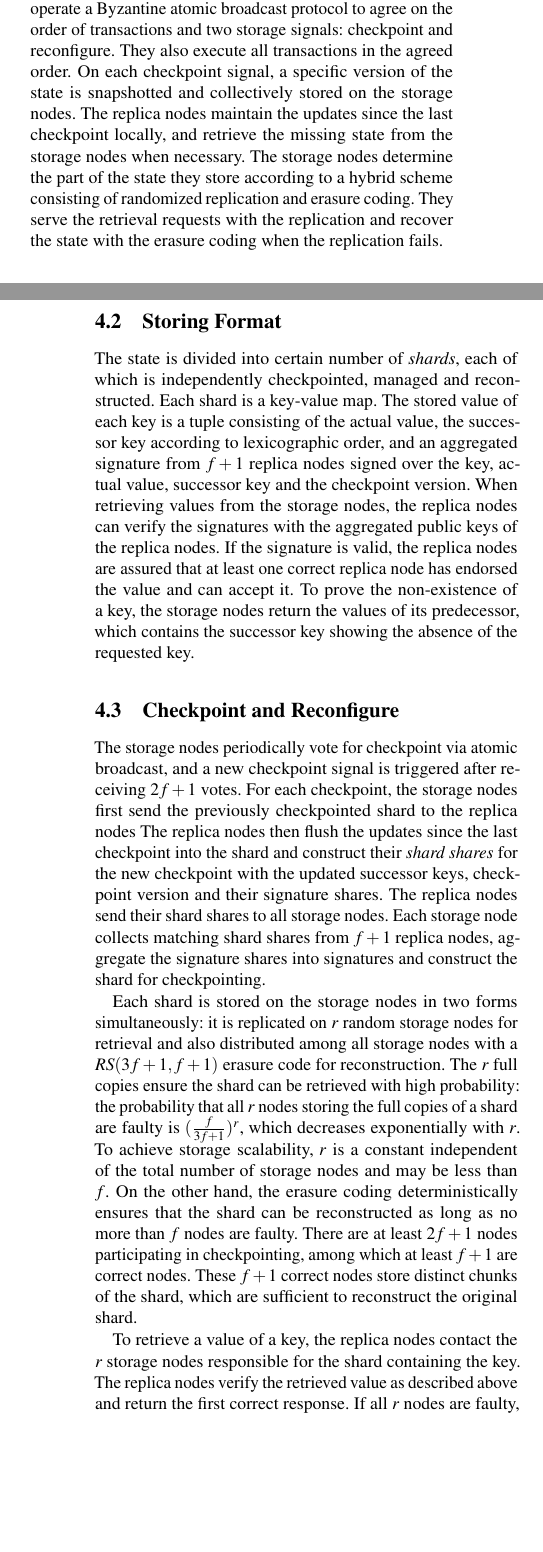
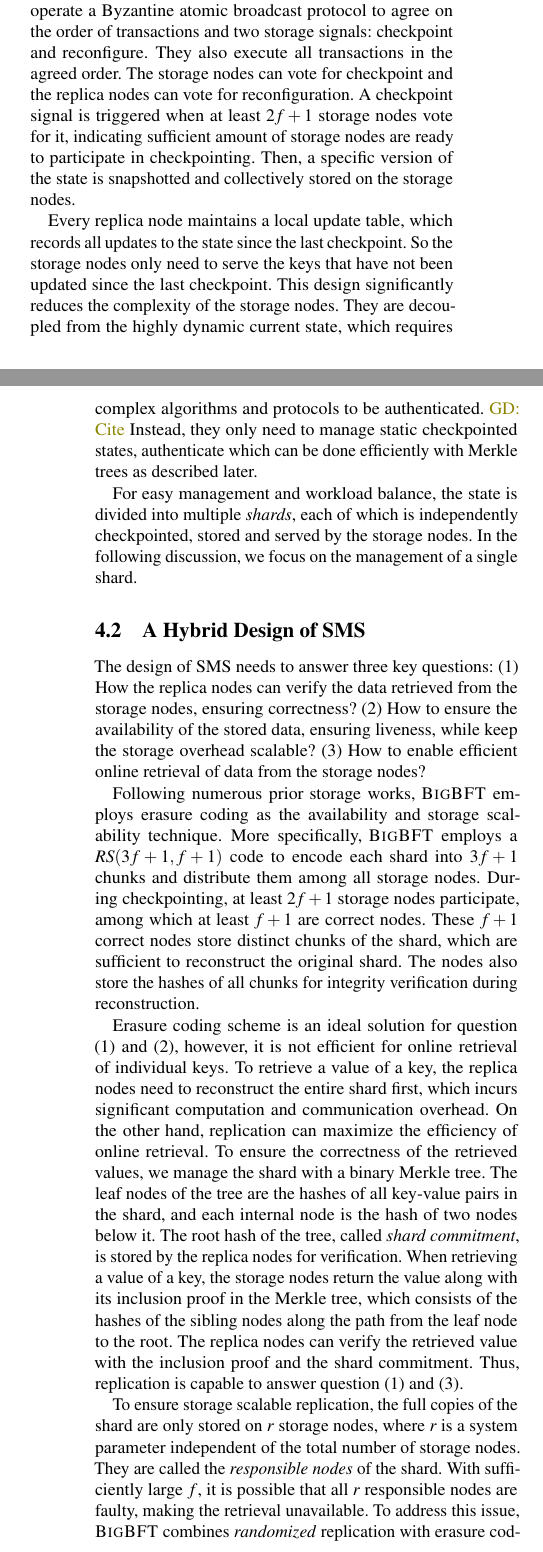
Before and after one commit to sgdxbc/bigbft-paper, a LaTeX document (paper.tex, which reads sections/overview.tex): two parts of the columns of pages 6 and 7 of 16, joined at a grey line, cut so that both start at the same text, the shorter picture padded with empty space. Compiled offline with pdfLaTeX; a LaTeX package or settings file that is missing is left out.

Commit message:
overview: revise with merkle

```diff
--- a/sections/overview.tex
+++ b/sections/overview.tex
@@ -11,35 +7,43 @@ The participants are logically divided into two types of nodes: \emph{replica no
 Each participant operates one replica node and one storage node.
 The replica nodes operate a Byzantine atomic broadcast protocol to agree on the order of transactions and two storage signals: checkpoint and reconfigure.
 They also execute all transactions in the agreed order.
-On each checkpoint signal, a specific version of the state is snapshotted and collectively stored on the storage nodes.
-The replica nodes maintain the updates since the last checkpoint locally, and retrieve the missing state from the storage nodes when necessary.
-The storage nodes determine the part of the state they store according to a hybrid scheme consisting of randomized replication and erasure coding.
-They serve the retrieval requests with the replication and recover the state with the erasure coding when the replication fails.
+The storage nodes can vote for checkpoint and the replica nodes can vote for reconfiguration.
+A checkpoint signal is triggered when at least $2f+1$ storage nodes vote for it, indicating sufficient amount of storage nodes are ready to participate in checkpointing.
+Then, a specific version of the state is snapshotted and collectively stored on the storage nodes.
 
-\subsection{Storing Format}
+Every replica node maintains a local update table, which records all updates to the state since the last checkpoint.
+So the storage nodes only need to serve the keys that have not been updated since the last checkpoint.
+This design significantly reduces the complexity of the storage nodes.
+They are decoupled from the highly dynamic current state, which requires complex algorithms and protocols to be authenticated. \gd{Cite}
+Instead, they only need to manage static checkpointed states, authenticate which can be done efficiently with Merkle trees as described later.
 
-The state is divided into certain number of \emph{shards}, each of which is independently checkpointed, managed and reconstructed.
-Each shard is a key-value map.
-The stored value of each key is a tuple consisting of the actual value, the successor key according to lexicographic order, and an aggregated signature from $f+1$ replica nodes signed over the key, actual value, successor key and the checkpoint version.
-When retrieving values from the storage nodes, the replica nodes can verify the signatures with the aggregated public keys of the replica nodes.
-If the signature is valid, the replica nodes are assured that at least one correct replica node has endorsed the value and can accept it.
-To prove the non-existence of a key, the storage nodes return the values of its predecessor, which contains the successor key showing the absence of the requested key.
+For easy management and workload balance, the state is divided into multiple \emph{shards}, each of which is independently checkpointed, stored and served by the storage nodes.
+In the following discussion, we focus on the management of a single shard.
 
-\subsection{Checkpoint and Reconfigure}
+\subsection{A Hybrid Design of SMS}
 
-The storage nodes periodically vote for checkpoint via atomic broadcast, and a new checkpoint signal is triggered after receiving $2f+1$ votes.
-For each checkpoint, the storage nodes first send the previously checkpointed shard to the replica nodes
-The replica nodes then flush the updates since the last checkpoint into the shard and construct their \emph{shard shares} for the new checkpoint with the updated successor keys, checkpoint version and their signature shares.
-The replica nodes send their shard shares to all storage nodes.
-Each storage node collects matching shard shares from $f+1$ replica nodes, aggregate the signature shares into signatures and construct the shard for checkpointing.
+The design of SMS needs to answer three key questions:
+(1) How the replica nodes can verify the data retrieved from the storage nodes, ensuring correctness?
+(2) How to ensure the availability of the stored data, ensuring liveness, while keep the storage overhead scalable?
+(3) How to enable efficient online retrieval of data from the storage nodes?
 
-Each shard is stored on the storage nodes in two forms simultaneously: it is replicated on $r$ random storage nodes for retrieval and also distributed among all storage nodes with a $RS(3f+1, f+1)$ erasure code for reconstruction.
-The $r$ full copies ensure the shard can be retrieved with high probability: the probability that all $r$ nodes storing the full copies of a shard are faulty is $(\frac{f}{3f+1})^r$, which decreases exponentially with $r$.
-To achieve storage scalability, $r$ is a constant independent of the total number of storage nodes and may be less than $f$.
-On the other hand, the erasure coding deterministically ensures that the shard can be reconstructed as long as no more than $f$ nodes are faulty.
-There are at least $2f+1$ nodes participating in checkpointing, among which at least $f+1$ are correct nodes.
+Following numerous prior storage works, \sys employs erasure coding as the availability and storage scalability technique.
+More specifically, \sys employs a $RS(3f+1, f+1)$ code to encode each shard into $3f+1$ chunks and distribute them among all storage nodes.
+During checkpointing, at least $2f+1$ storage nodes participate, among which at least $f+1$ are correct nodes.
 These $f+1$ correct nodes store distinct chunks of the shard, which are sufficient to reconstruct the original shard.
+The nodes also store the hashes of all chunks for integrity verification during reconstruction.
 
-To retrieve a value of a key, the replica nodes contact the $r$ storage nodes responsible for the shard containing the key.
-The replica nodes verify the retrieved value as described above and return the first correct response.
-If all $r$ nodes are faulty, the retrieval may stall.
+Erasure coding scheme is an ideal solution for question (1) and (2), however, it is not efficient for online retrieval of individual keys.
+To retrieve a value of a key, the replica nodes need to reconstruct the entire shard first, which incurs significant computation and communication overhead.
+On the other hand, replication can maximize the efficiency of online retrieval.
+To ensure the correctness of the retrieved values, we manage the shard with a binary Merkle tree.
+The leaf nodes of the tree are the hashes of all key-value pairs in the shard, and each internal node is the hash of two nodes below it.
+The root hash of the tree, called \emph{shard commitment}, is stored by the replica nodes for verification.
+When retrieving a value of a key, the storage nodes return the value along with its inclusion proof in the Merkle tree, which consists of the hashes of the sibling nodes along the path from the leaf node to the root.
+The replica nodes can verify the retrieved value with the inclusion proof and the shard commitment.
+Thus, replication is capable to answer question (1) and (3).
+
+To ensure storage scalable replication, the full copies of the shard are only stored on $r$ storage nodes, where $r$ is a system parameter independent of the total number of storage nodes.
+They are called the \emph{responsible nodes} of the shard.
+With sufficiently large $f$, it is possible that all $r$ responsible nodes are faulty, making the retrieval unavailable.
+To address this issue, \sys combines \emph{randomized} replication with erasure coding.
@@ -55,7 +61,7 @@ After a new checkpoint is created, the storage nodes can safely delete the data
 The last checkpointed version corresponds to the lowest alive version in \autoref{sec:approach}, i.e., at least $2f+1$ replica nodes have passed this version, or the checkpoint cannot be created yet.
 If a replica node observes that a new checkpoint has been created (via $2f+1$ checkpoint votes for the next checkpoint) for the version later than its local execution version, it can conclude that it has fallen behind the lowest alive version and \forward to it.
 
-\subsection{Reasoning about Properties}
+\subsection{Reasoning About Storage Overhead}
 
 In the previous sections, we focused primarily on the intuition behind the correctness and availability properties.
 \gd{If necessary, add a formal proof sketch in the appendix?}
```
Also changed, not shown: sections/implementation.tex (+2 -0 lines), sections/overview.tex (20 more changed lines).
